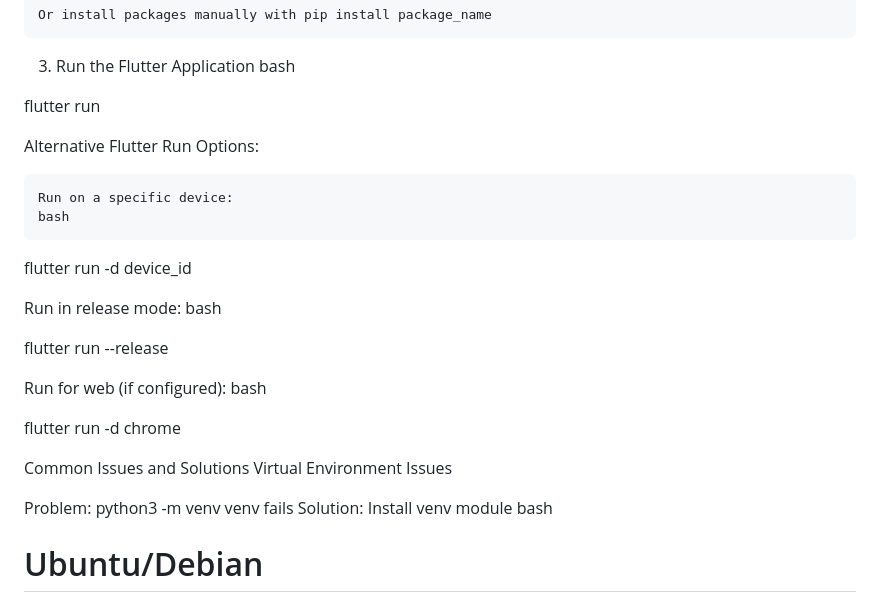
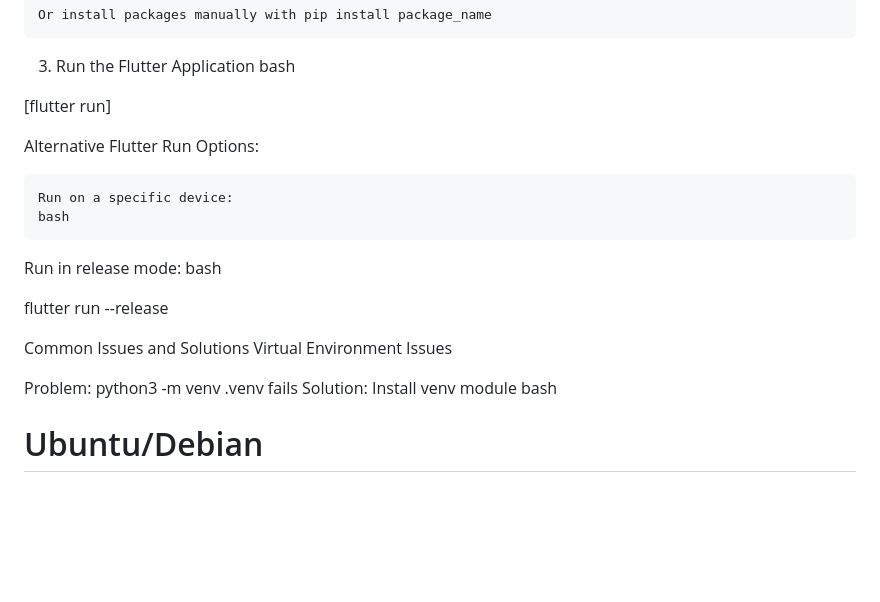
Before and after one commit to ibrahimdh2/pgplayer_flutter, a Markdown page: README.md, the part around the change. GitHub-like rendering; blank space fills up the shorter version.

Commit message:
Modify Flutter run commands and fix venv issue
Updated commands for running Flutter application and fixed virtual environment issue.

```diff
--- a/README.md
+++ b/README.md
@@ -73,29 +73,23 @@ Note: If requirements.txt doesn't exist, you may need to:
 3. Run the Flutter Application
 bash
 
-flutter run
+[flutter run]
 
 Alternative Flutter Run Options:
 
     Run on a specific device:
     bash
 
-flutter run -d device_id
 
 Run in release mode:
 bash
 
 flutter run --release
 
-Run for web (if configured):
-bash
-
-flutter run -d chrome
-
 Common Issues and Solutions
 Virtual Environment Issues
 
-Problem: python3 -m venv venv fails
+Problem: python3 -m venv .venv fails
 Solution: Install venv module
 bash
 
```
